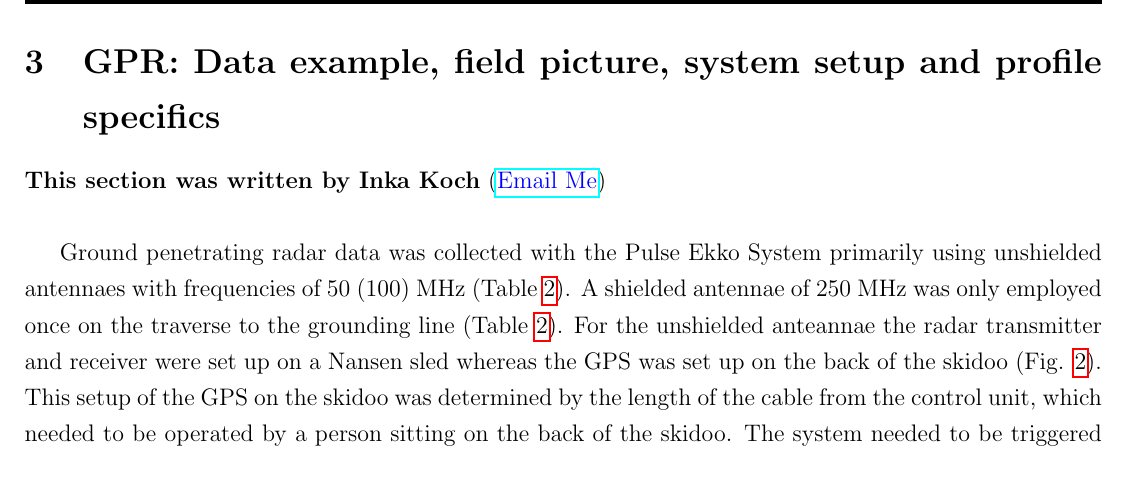
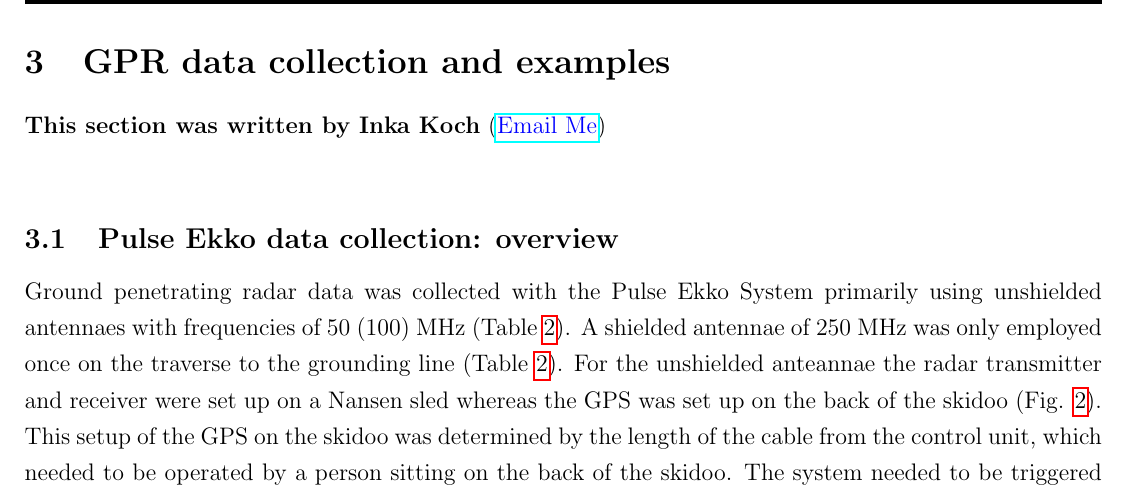
Before and after one commit to rdrews-dev/pAntarctica_Ekstroem_20211201_ReMeltRadar, a LaTeX document (Doc/Tex/Report.tex): part of page 4 of 47, cut at the place of the change. Compiled offline with pdfLaTeX.

Commit message:
updated subsection on technical details

```diff
--- a/Doc/Tex/Report.tex
+++ b/Doc/Tex/Report.tex
@@ -165,13 +165,14 @@ Olaf Eisen (AWI) & ReMeltRadar  &05.11.21-13.12.22& Traverse Leader\\
 \pagebreak
 %% ******************************************************
 %% ******************************************************
-\section{GPR: Data example, field picture, system setup and profile specifics}
+\section{GPR data collection and examples}
 \label{SecGpr}
 \textbf{This section was written by Inka Koch}
 (\href{mailto:inka.koch@uni-tuebingen.de}{\color{blue}{Email Me}})\\
-
+\subsection{Pulse Ekko data collection: overview}
 Ground penetrating radar data was collected with the Pulse Ekko System primarily using unshielded antennaes with frequencies of 50 (100) MHz (Table \ref{Table_PE}). A shielded antennae of 250 MHz was only employed once on the traverse to the grounding line (Table \ref{Table_PE}). For the unshielded anteannae the radar transmitter and receiver were set up on a Nansen sled whereas the GPS was set up on the back of the skidoo (Fig. \ref{fig_PE}). This setup of the GPS on the skidoo was determined by the length of the cable from the control unit, which needed to be operated by a person sitting on the back of the skidoo. The system needed to be triggered manually due to a limitation with the system software that did not allow free run data collections for time windows > 2000 ns (*note: the system software update should be ready and tested mid 2022*). More than 100 km of data were collected with 50 MHz by skidoo driving at ca. 10 km per hour triggering the radar manually approximately every second (Fig. \ref{fig:overview}). This allowed imaging of the ice shelf base up to depths of approximately 1000 m close to the ice shelf grounding line (Fig. \ref{fig_PE_bulge}) and detailed imaging of internal ice shelf structures close to the ice shelf surface (Fig. \ref{fig_IRH1}). The Pulse Ekko was hence the diagnostic tool with which a location with steep side walls (henceforth called 'the buldge' as in Fig. \ref{fig_PE_bulge}) could be selected. This section was subsequently surveyed by the rover and a HF ApRES radar (see Section \ref{SecHFApRES}). In addition a fine grid was surveyed close to the location of the bulge  (Fig. \ref{fig:overview}). Hereby a location with basal steps was selected (Fig. \ref{fig_PE_ApRES_site}) where an ApRES was installed for overwintering. The 50 MHz radar data does not only show the base of the ice shelf, internal layers have also been imaged in the top ca. 200 m of the ice shelf (Fig. \ref{fig_IRH1} and Fig. \ref{fig_IRH2}). Hereby some unusal cross-cutting structures have been detected in the near-surface (Fig. \ref{fig_IRH2}).
-
+\subsection{Pulse Ekko data collection: technical settings}
+The 50 MHz data was collected by an Ultra Receiver that allows for significant stacking of the data to reduce noise. Data were collected up to a time window of 12000 to 20000 and stacked by 1024 or 2048. The time sampling interval was 1000 ps. The step size was initially set to 3 m which will need to be corrected by the GPS data during processing. Data was saved and a new line was collected every 600-1000 traces to avoid data loss because of too large file size (!!).
 \begin{figure}[H]
 \includegraphics[width=\textwidth]{Figures/PulseEkko/RadarSetup.png}
 \caption{Pulse Ekko System setup}
```
Also changed, not shown: Doc/Tex/Report.tex (5 more changed lines).
